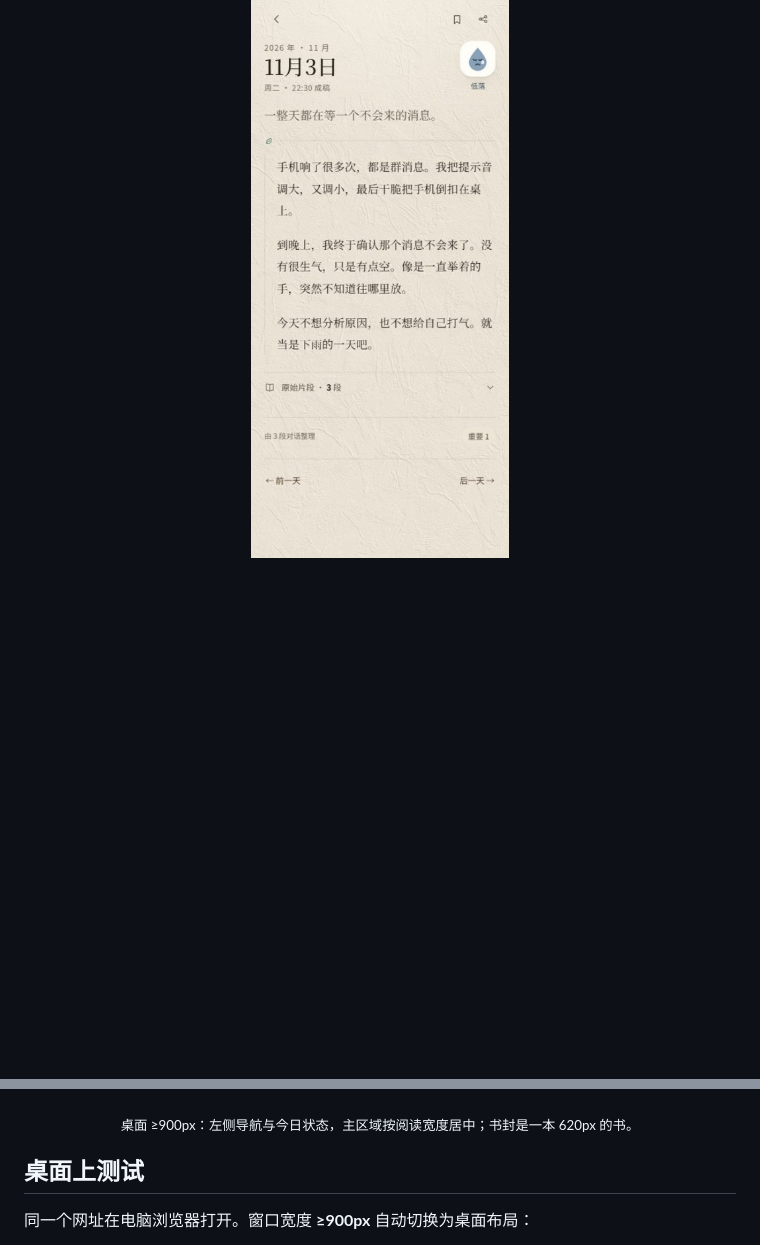
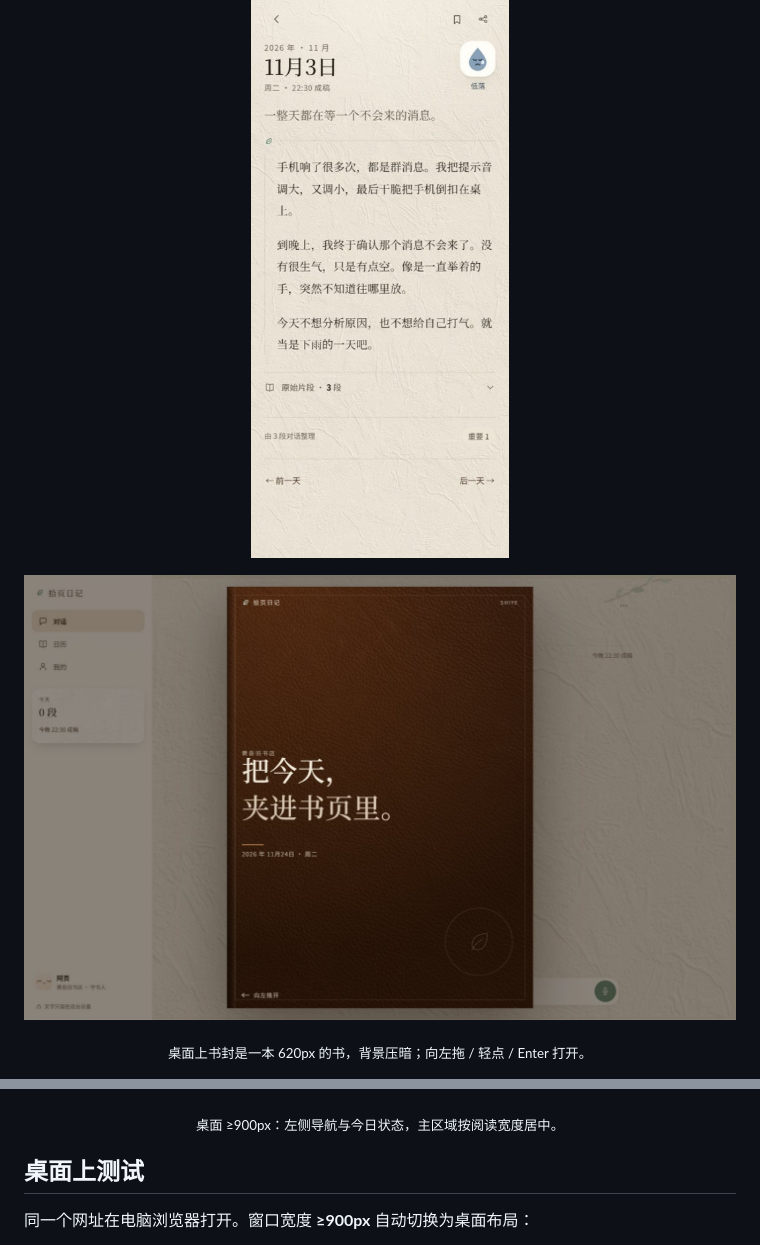
Before and after one commit to laijliang/shiye-diary, a Markdown page: README.md, 2 parts joined by grey strips. Drawn GitHub-style; pictures changed too: docs/screenshots/desktop-cover.jpg (added); blank space fills up the shorter version.

Commit message:
README 补桌面书封截图

```diff
--- a/README.md
+++ b/README.md
@@ -27,9 +27,14 @@
 </p>
 
 <p align="center">
+  <img src="docs/screenshots/desktop-cover.jpg" width="760" alt="桌面端：620px 书封">
+</p>
+<p align="center"><sub>桌面上书封是一本 620px 的书，背景压暗；向左拖 / 轻点 / Enter 打开。</sub></p>
+
+<p align="center">
   <img src="docs/screenshots/desktop-chat.jpg" width="760" alt="桌面端：侧边栏 + 对话 + 日记卡">
 </p>
-<p align="center"><sub>桌面 ≥900px：左侧导航与今日状态，主区域按阅读宽度居中；书封是一本 620px 的书。</sub></p>
+<p align="center"><sub>桌面 ≥900px：左侧导航与今日状态，主区域按阅读宽度居中。</sub></p>
 
 ## 桌面上测试
 
```
